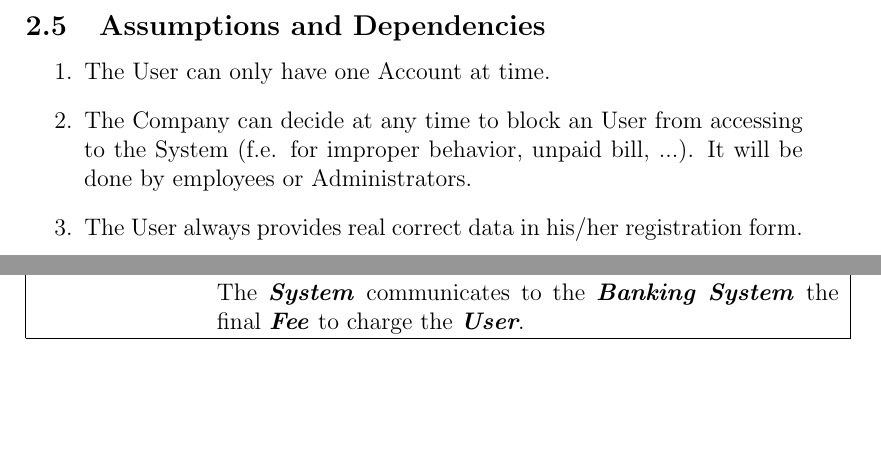
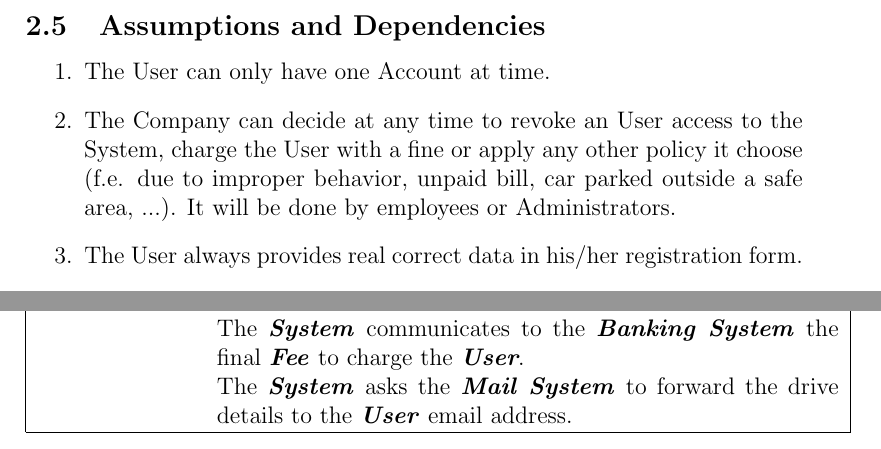
Before and after one commit to tigerjack/se_project, a LaTeX document (Phases/RE/LaTex/RASD_CompilingUtilities.tex, which reads Phases/RE/LaTex/RASD_GeneralDescription.tex, Phases/RE/LaTex/RASD_UseCaseSpecification.tex): two parts of pages 15 and 29 of 71, joined at a grey line, cut so that both start at the same text, the shorter picture padded with empty space. The pictures show the PDF file Phases/RE/LaTex/RASD_CompilingUtilities.pdf that the author committed with the source.

Commit message:
Modified class diagrams, RASD assumptions and use case description

```diff
--- a/Phases/RE/LaTex/RASD_GeneralDescription.tex
+++ b/Phases/RE/LaTex/RASD_GeneralDescription.tex
@@ -85,7 +85,7 @@ The system will employ the HTTP(S) protocol in order to communicate with the Dat
 \subsection{Assumptions and Dependencies}
 \begin{enumerate}
 	\item The User can only have one Account at time.
-	\item The Company can decide at any time to block an User from accessing to the System (f.e. for improper behavior, unpaid bill, ...). It will be done by employees or Administrators.
+	\item The Company can decide at any time to revoke an User access to the System, charge the User with a fine or apply any other policy it choose (f.e. due to improper behavior, unpaid bill, car parked outside a safe area, ...). It will be done by employees or Administrators.
 	\item The User always provides real correct data in his/her registration form.
 	\item The Database in which the Cars, Parking Areas, Charging Areas, Users,etc, are stored, is owned and managed from the Company (and not by this System), which is responsible for its security, reliability and availability. Our System is provided by the Company with read/write access to this Database.
 	\item The Company is responsible for the employees and their actions.
--- a/Phases/RE/LaTex/RASD_UseCaseSpecification.tex
+++ b/Phases/RE/LaTex/RASD_UseCaseSpecification.tex
@@ -293,8 +293,10 @@ The \emph{User} enters the \emph{Car}. \\ \hline
 	\end{enumerate}	 \\ \hline
 	\textbf{Post Conditions} & The \emph{System} locks the doors of the \emph{Car} and sets its status to \emph{Available}.
 
-	The \emph{System} communicates to the \emph{Banking System} the final \emph{Fee} to charge the \emph{User}. \\ \hline
-	\textbf{Alternative Flow of Events} &
+	The \emph{System} communicates to the \emph{Banking System} the final \emph{Fee} to charge the \emph{User}.
+
+	The \emph{System} asks the \emph{Mail System} to forward the drive details to the \emph{User} email address. \\ \hline
+		\textbf{Alternative Flow of Events} &
 	\begin{itemize}
 		\item The \emph{Battery} status is higher than 50\%, the \emph{User} didn't or did take at least 2 \emph{Passengers} with him for at least 3 minutes (UC10), didn't leave the \emph{Car} further than 3KM from the nearest \emph{Charging Area}, didn't plug the \emph{Car} (UC12), hence the System applies a 20\% \emph{Discount} on the \emph{Fee} of the last ride and communicates it to the \emph{Banking System} the \emph{Fee} which will be charged to the \emph{User}.
 		\item The \emph{User} did plug the \emph{Car} (UC12), the \emph{Battery} status is higher than or equal to 20\%, they didn't or did take at least 2 \emph{Passengers} with him for at least 3 minutes (UC10), hence the System applies a 30\% \emph{Discount} on the \emph{Fee} of the last ride and communicates to the \emph{Banking System} the \emph{Fee} which will be charged to the \emph{User}.
```
Also changed, not shown: Phases/DD/Hours.txt (+1 -0 lines), Phases/DD/Images/CarClient class.png, Phases/DD/Images/MobileClient class.png, Phases/RE/LaTex/RASD_CompilingUtilities.pdf.
